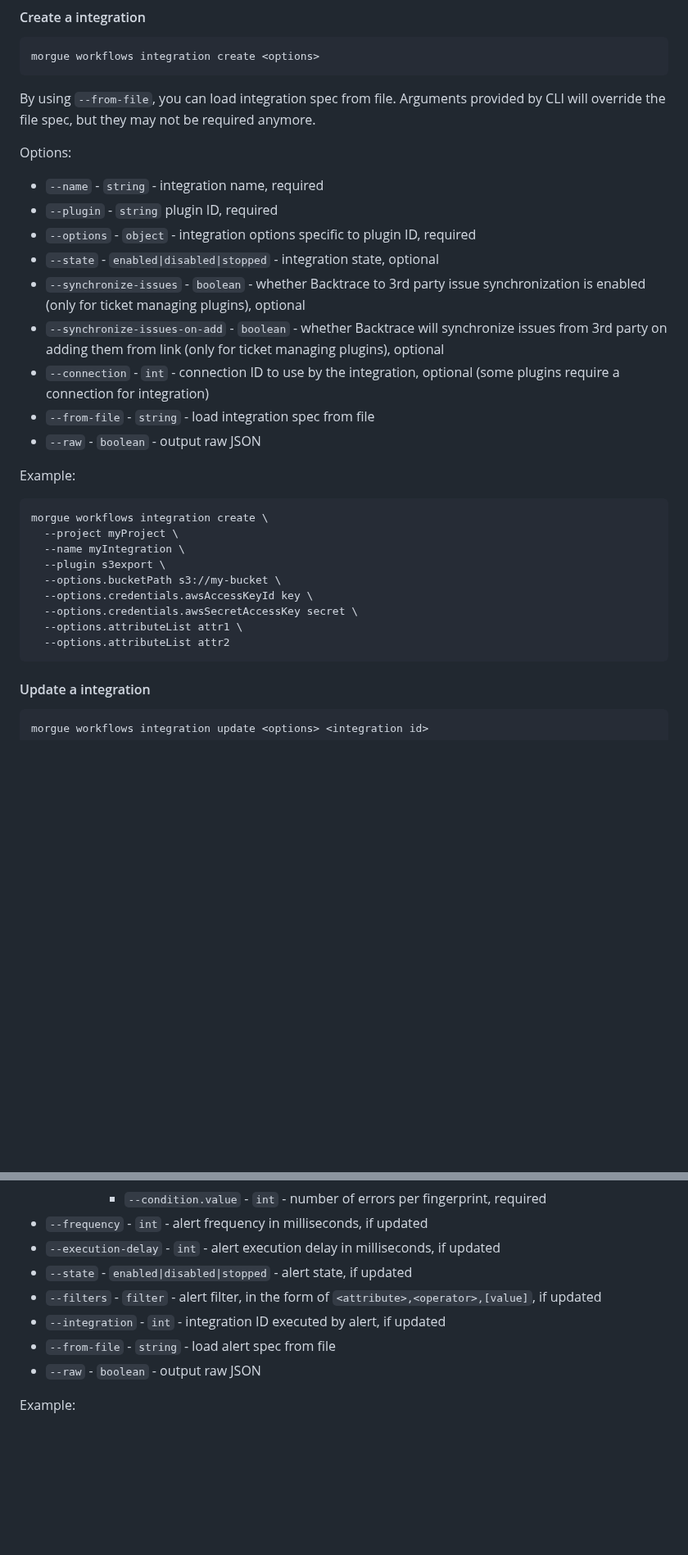
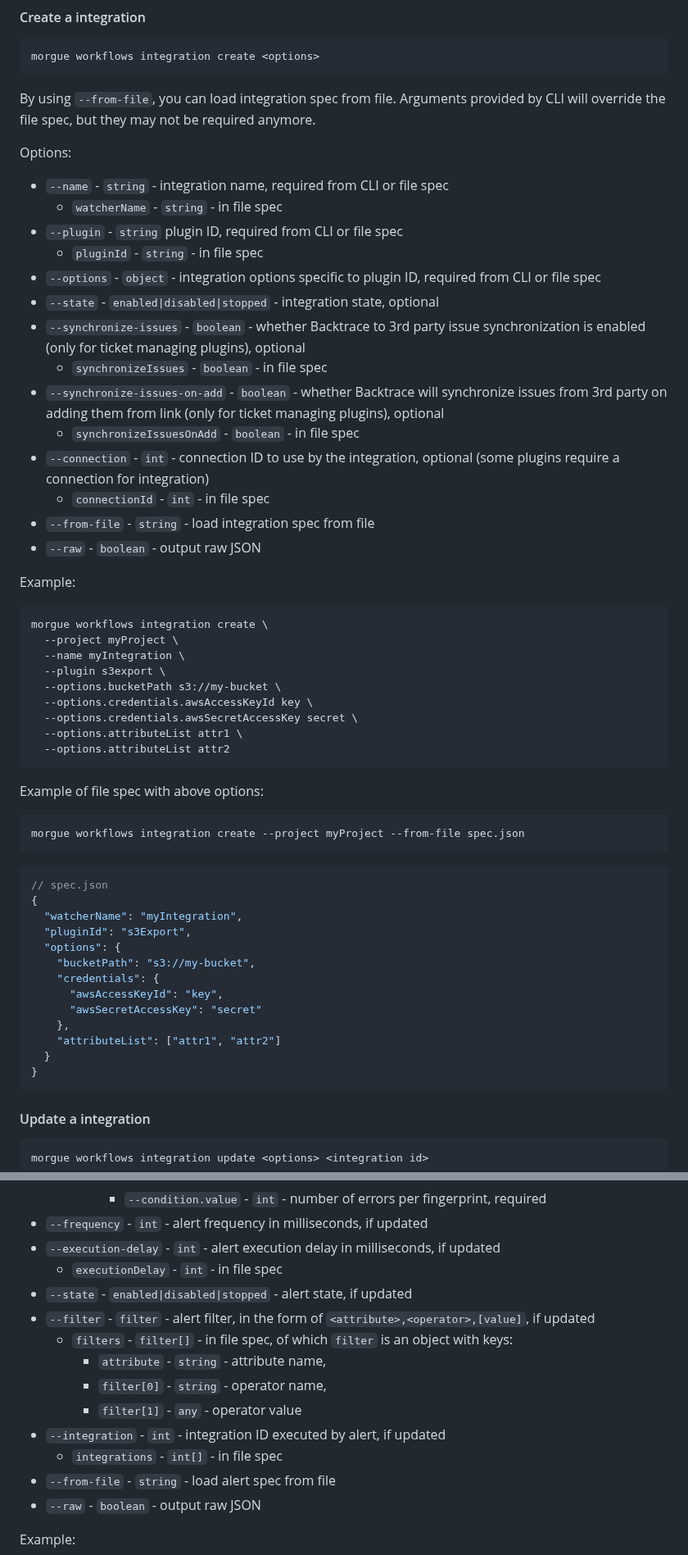
Before and after one commit to backtrace-labs/backtrace-morgue, a Markdown page: README.md, 2 parts joined by grey strips. Shown at 82% size. Rendered like a GitHub page; blank space fills up the shorter version.

Commit message:
workflows: update readme with more info and examples

````diff
--- a/README.md
+++ b/README.md
@@ -1703,13 +1726,18 @@ Arguments provided by CLI will override the file spec, but they may not be requi
 
 Options:
 
-- `--name` - `string` - integration name, required
-- `--plugin` - `string` plugin ID, required
-- `--options` - `object` - integration options specific to plugin ID, required
+- `--name` - `string` - integration name, required from CLI or file spec
+  - `watcherName` - `string` - in file spec
+- `--plugin` - `string` plugin ID, required from CLI or file spec
+  - `pluginId` - `string` - in file spec
+- `--options` - `object` - integration options specific to plugin ID, required from CLI or file spec
 - `--state` - `enabled|disabled|stopped` - integration state, optional
 - `--synchronize-issues` - `boolean` - whether Backtrace to 3rd party issue synchronization is enabled (only for ticket managing plugins), optional
+  - `synchronizeIssues` - `boolean` - in file spec
 - `--synchronize-issues-on-add` - `boolean` - whether Backtrace will synchronize issues from 3rd party on adding them from link (only for ticket managing plugins), optional
+  - `synchronizeIssuesOnAdd` - `boolean` - in file spec
 - `--connection` - `int` - connection ID to use by the integration, optional (some plugins require a connection for integration)
+  - `connectionId` - `int` - in file spec
 - `--from-file` - `string` - load integration spec from file
 - `--raw` - `boolean` - output raw JSON
 
@@ -1727,6 +1755,28 @@ morgue workflows integration create \
   --options.attributeList attr2
 ```
 
+Example of file spec with above options:
+
+```
+morgue workflows integration create --project myProject --from-file spec.json
+```
+
+```json
+// spec.json
+{
+  "watcherName": "myIntegration",
+  "pluginId": "s3Export",
+  "options": {
+    "bucketPath": "s3://my-bucket",
+    "credentials": {
+      "awsAccessKeyId": "key",
+      "awsSecretAccessKey": "secret"
+    },
+    "attributeList": ["attr1", "attr2"]
+  }
+}
+```
+
 #### Update a integration
 
 ```
@@ -1880,9 +1969,15 @@ Options:
       - `--condition.value` - `int` - number of errors per fingerprint, required
 - `--frequency` - `int` - alert frequency in milliseconds, if updated
 - `--execution-delay` - `int` - alert execution delay in milliseconds, if updated
+  - `executionDelay` - `int` - in file spec
 - `--state` - `enabled|disabled|stopped` - alert state, if updated
-- `--filters` - `filter` - alert filter, in the form of `<attribute>,<operator>,[value]`, if updated
+- `--filter` - `filter` - alert filter, in the form of `<attribute>,<operator>,[value]`, if updated
+  - `filters` - `filter[]` - in file spec, of which `filter` is an object with keys:
+    - `attribute` - `string` - attribute name,
+    - `filter[0]` - `string` - operator name,
+    - `filter[1]` - `any` - operator value
 - `--integration` - `int` - integration ID executed by alert, if updated
+  - `integrations` - `int[]` - in file spec
 - `--from-file` - `string` - load alert spec from file
 - `--raw` - `boolean` - output raw JSON
 
````
Also changed, not shown: other parts of README.md (+74 -12 lines).
